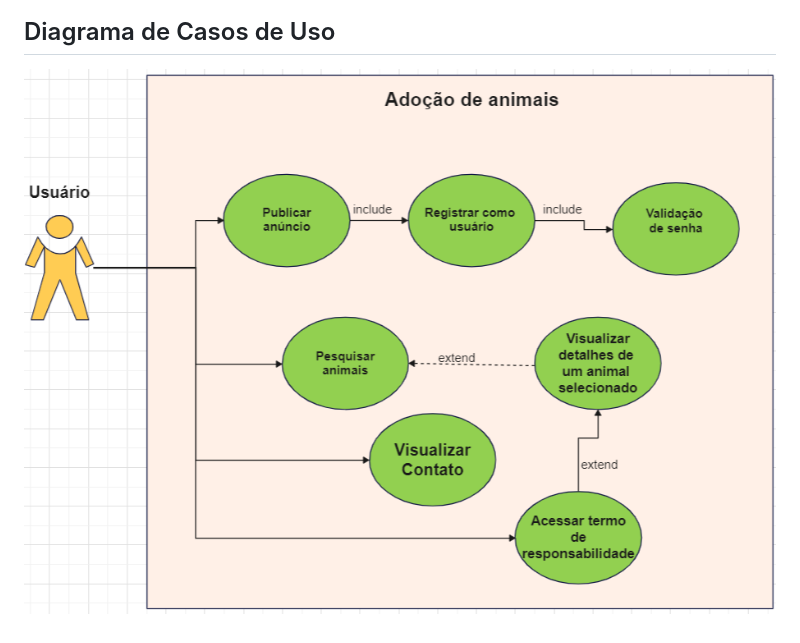
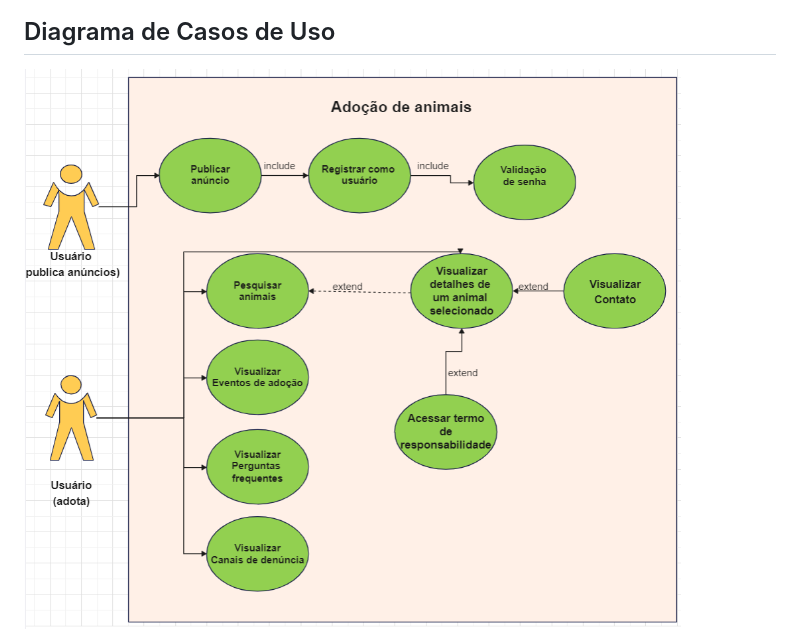
Before and after one commit to arthurcmagc/pmv-ads-2023-1-e2-proj-int-t4-pmv-ads-2023-1-e2-proj-int-t4-g5-adocao, a Markdown page: docs/02-Especificação do Projeto.md, the part around the change. GitHub-like rendering; pictures changed too: docs/img/diagrama__casos_uso.png (deleted), docs/img/diagrama_casosuso.png (added).

Commit message:
Especificação do Projeto

```diff
--- a/docs/02-Especificação do Projeto.md
+++ b/docs/02-Especificação do Projeto.md
@@ -50,4 +50,4 @@ As tabelas que se seguem apresentam os requisitos funcionais e não funcionais q
 ## Diagrama de Casos de Uso
 
 
-<img src="img/diagrama__casos_uso.png">
+<img src="img/diagrama_casosuso.png">
```
